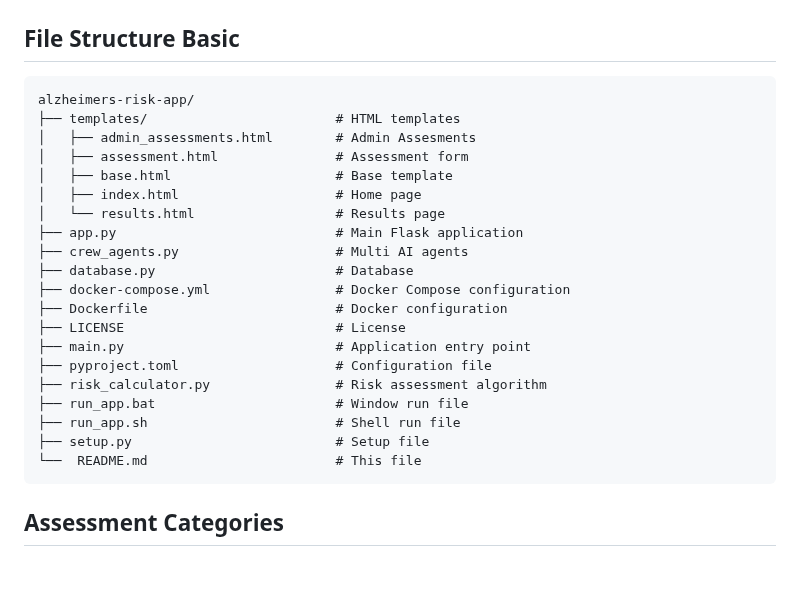
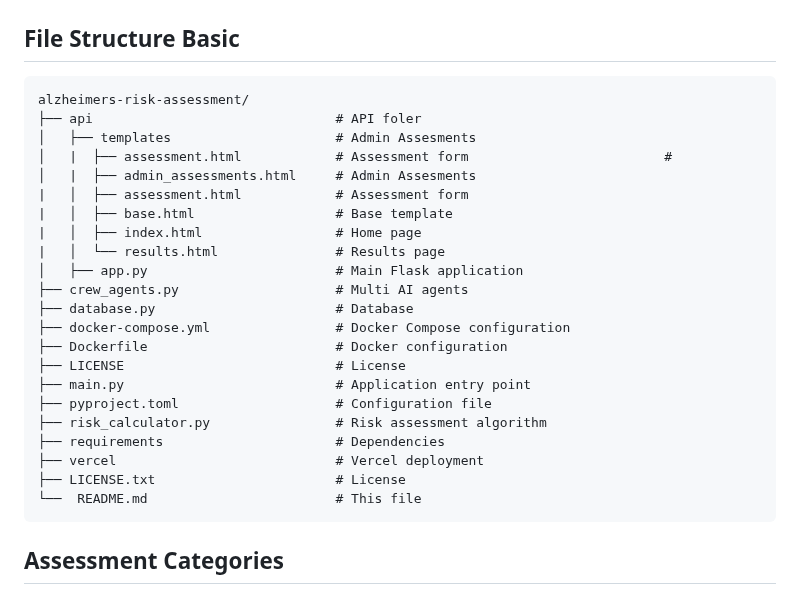
Before and after one commit to maverick459/alzheimers-risk-assessment, a Markdown page: README.md, the part around the change. Drawn GitHub-style; blank space fills up the shorter version.

Commit message:
Update README.md
File Structure

````diff
--- a/README.md
+++ b/README.md
@@ -82,14 +82,16 @@ A comprehensive Flask-based web application for evaluating Alzheimer's disease r
 ## File Structure Basic
 
 ```
-alzheimers-risk-app/
-├── templates/                        # HTML templates
-│   ├── admin_assessments.html        # Admin Assesments
-│   ├── assessment.html               # Assessment form
-│   ├── base.html                     # Base template
-│   ├── index.html                    # Home page
-│   └── results.html                  # Results page
-├── app.py                            # Main Flask application
+alzheimers-risk-assessment/
+├── api                               # API foler
+│   ├── templates                     # Admin Assesments
+│   |  ├── assessment.html            # Assessment form                         #
+│   |  ├── admin_assessments.html     # Admin Assesments
+|   │  ├── assessment.html            # Assessment form
+|   │  ├── base.html                  # Base template
+|   │  ├── index.html                 # Home page
+|   │  └── results.html               # Results page
+│   ├── app.py                        # Main Flask application
 ├── crew_agents.py                    # Multi AI agents
 ├── database.py                       # Database
 ├── docker-compose.yml                # Docker Compose configuration
@@ -98,9 +100,9 @@ alzheimers-risk-app/
 ├── main.py                           # Application entry point
 ├── pyproject.toml                    # Configuration file
 ├── risk_calculator.py                # Risk assessment algorithm
-├── run_app.bat                       # Window run file
-├── run_app.sh                        # Shell run file
-├── setup.py                          # Setup file
+├── requirements                      # Dependencies
+├── vercel                            # Vercel deployment
+├── LICENSE.txt                       # License
 └──  README.md                        # This file
 ```
 
````
